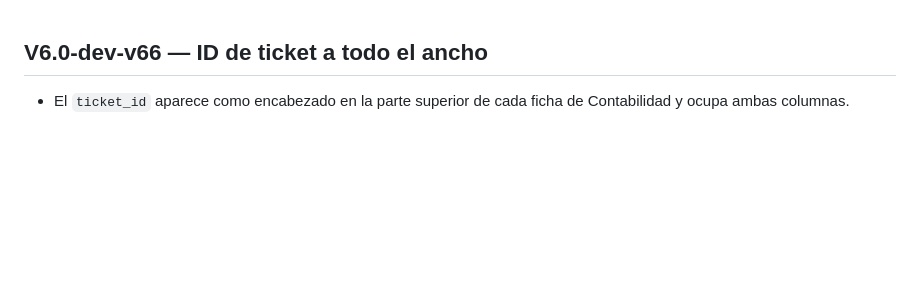
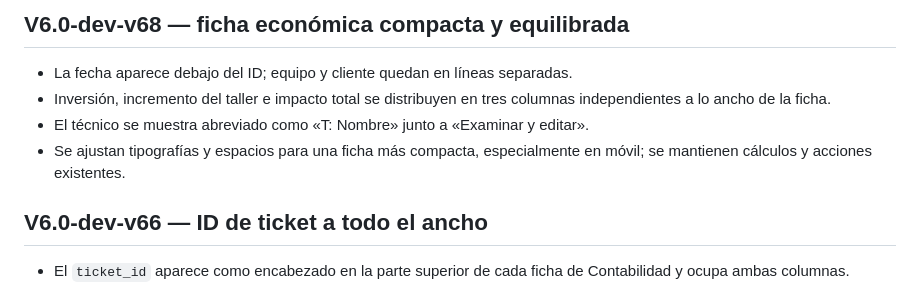
Before and after one commit to nexumapps/sandbox, a Markdown page: CHANGELOG.md, the part around the change. Drawn GitHub-style; blank space fills up the shorter version.

Commit message:
docs(sandbox): document compact accounting card v68

```diff
--- a/CHANGELOG.md
+++ b/CHANGELOG.md
@@ -1,3 +1,9 @@
+## V6.0-dev-v68 — ficha económica compacta y equilibrada
+- La fecha aparece debajo del ID; equipo y cliente quedan en líneas separadas.
+- Inversión, incremento del taller e impacto total se distribuyen en tres columnas independientes a lo ancho de la ficha.
+- El técnico se muestra abreviado como «T: Nombre» junto a «Examinar y editar».
+- Se ajustan tipografías y espacios para una ficha más compacta, especialmente en móvil; se mantienen cálculos y acciones existentes.
+
 ## V6.0-dev-v66 — ID de ticket a todo el ancho
 - El `ticket_id` aparece como encabezado en la parte superior de cada ficha de Contabilidad y ocupa ambas columnas.
 - Los IDs largos pueden partirse en varias líneas sin desbordar la tarjeta, también en móvil.
```
